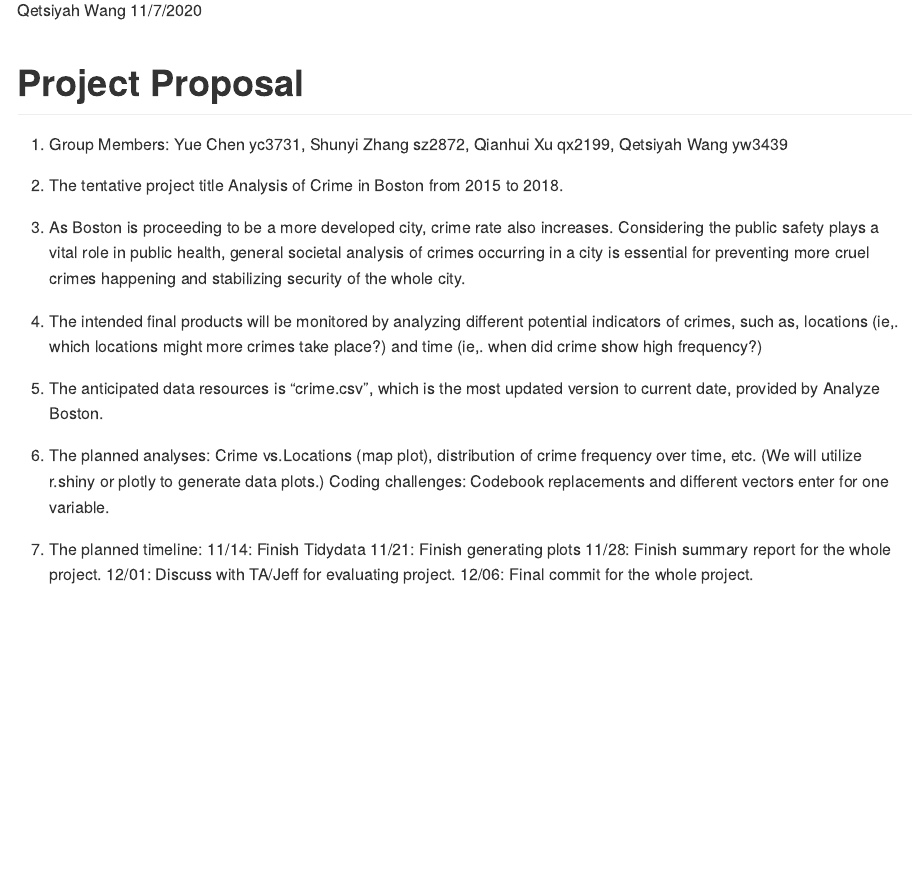
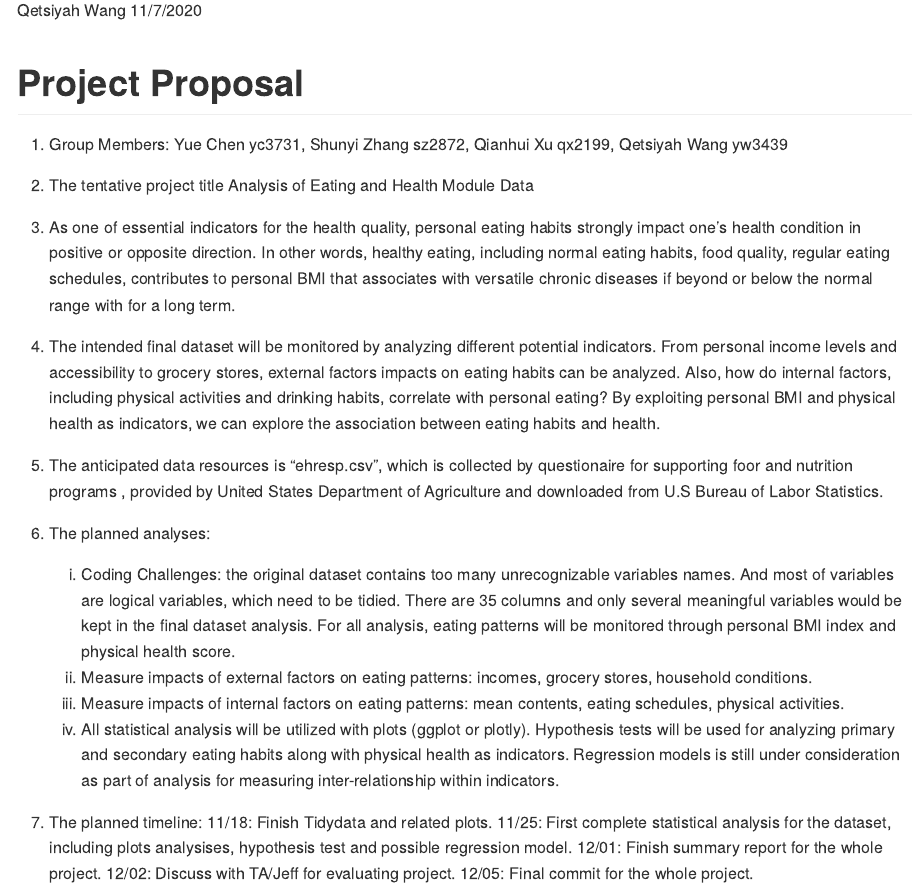
Before and after one commit to yw3439/p8105_heheda_final_project, an R Markdown document (project_proposal.Rmd): the page in a window 1100 px wide, from 110 px down. Rendered offline with R 4.5, knitr and Pandoc, with nearby package versions.

Commit message:
Commit New Proposal

```diff
--- a/project_proposal.Rmd
+++ b/project_proposal.Rmd
@@ -11,20 +11,23 @@ output: github_document
    Yue Chen yc3731, Shunyi Zhang sz2872, Qianhui Xu qx2199, Qetsiyah Wang yw3439
 
 2. The tentative project title
-   Analysis of Crime in Boston from 2015 to 2018.
+   Analysis of Eating and Health Module Data
 
-3. As Boston is proceeding to be a more developed city, crime rate also increases. Considering the public safety plays a vital role in public health, general societal analysis of crimes occurring in a city is essential for preventing more cruel crimes happening and stabilizing security of the whole city.
+3. As one of essential indicators for the health quality, personal eating habits strongly impact one's health condition in positive or opposite direction. In other words, healthy eating, including normal eating habits, food quality, regular eating schedules, contributes to personal BMI that associates with versatile chronic diseases if beyond or below the normal range with for a long term.
 
-4. The intended final products will be monitored by analyzing different potential indicators of crimes, such as, locations (ie,. which locations might more crimes take place?) and time (ie,. when did crime show high frequency?)
+4. The intended final dataset will be monitored by analyzing different potential indicators. From personal income levels and accessibility to grocery stores, external factors impacts on eating habits can be analyzed. Also, how do internal factors, including physical activities and drinking habits, correlate with personal eating? By exploiting personal BMI and physical health as indicators, we can explore the association between eating habits and health.
 
-5. The anticipated data resources is "crime.csv", which is the most updated version to current date, provided by Analyze Boston.
+5. The anticipated data resources is "ehresp.csv", which is collected by questionaire for supporting foor and nutrition programs , provided by United States Department of Agriculture and downloaded from U.S Bureau of Labor Statistics.
 
-6. The planned analyses: Crime vs.Locations (map plot), distribution of crime frequency over time, etc. (We will utilize r.shiny or plotly to generate data plots.)
-   Coding challenges: Codebook replacements and different vectors enter for one variable.
+6. The planned analyses:
+   a. Coding Challenges: the original dataset contains too many unrecognizable variables names. And most of variables are logical variables, which need to be tidied. There are 35 columns and only several meaningful variables would be kept in the final dataset analysis. For all analysis, eating patterns will be monitored through personal BMI index and physical health score.
+   b. Measure impacts of external factors on eating patterns: incomes, grocery stores, household conditions.
+   c. Measure impacts of internal factors on eating patterns: mean contents, eating schedules, physical activities.
+   d. All statistical analysis will be utilized with plots (ggplot or plotly). Hypothesis tests will be used for analyzing primary and secondary eating habits along with physical health as indicators. Regression models is still under consideration as part of analysis for measuring inter-relationship within indicators.
 
 7. The planned timeline:
-   11/14: Finish Tidydata
-   11/21: Finish generating plots
-   11/28: Finish summary report for the whole project.
-   12/01: Discuss with TA/Jeff for evaluating project.
-   12/06: Final commit for the whole project.
+   11/18: Finish Tidydata and related plots.
+   11/25: First complete statistical analysis for the dataset, including plots analysises, hypothesis test and possible regression model.
+   12/01: Finish summary report for the whole project.
+   12/02: Discuss with TA/Jeff for evaluating project.
+   12/05: Final commit for the whole project.
```
Also changed, not shown: eating_health_mini_code_bk1416.pdf (added), project_proposal.md (added), rms_crime_incident_field_explanation.xlsx (deleted), rms_offense_codes.xlsx (deleted).
